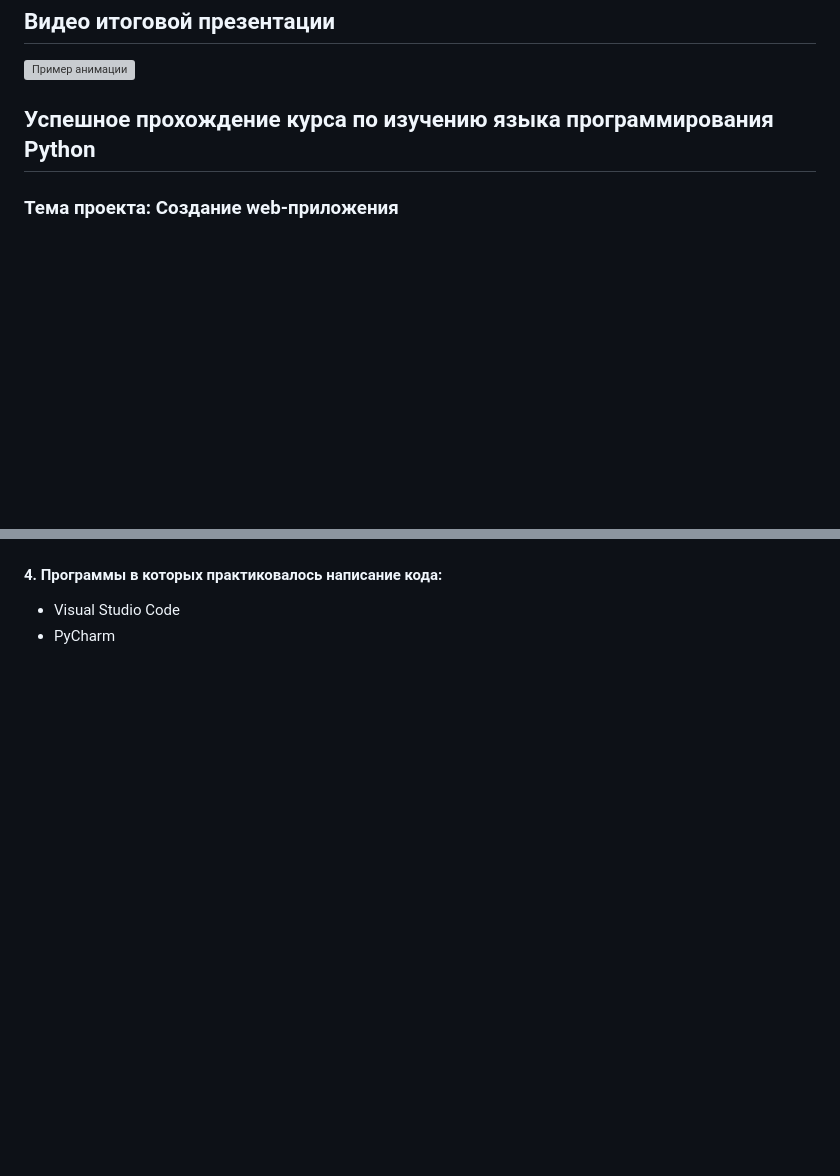
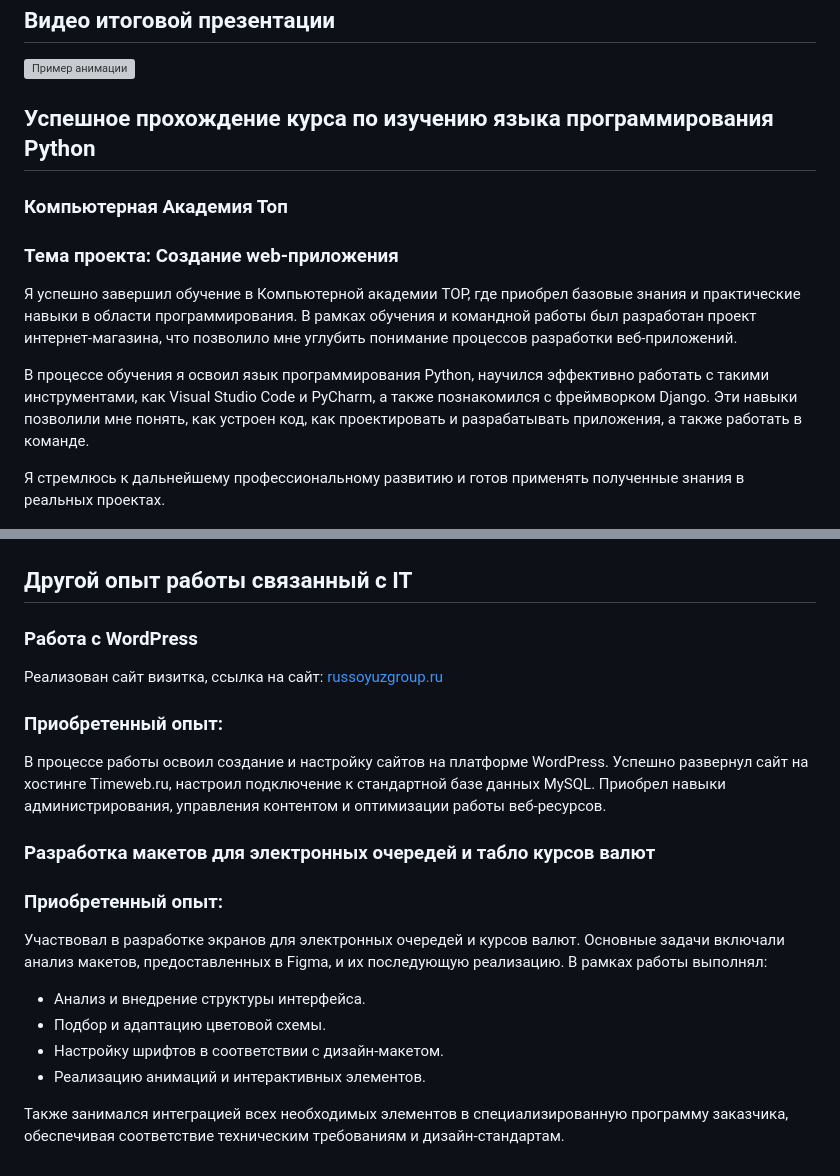
Before and after one commit to Vov4ikV/Vov4ikV.github.io, a Markdown page: index.md, 2 parts joined by grey strips. GitHub-like rendering; blank space fills up the shorter version; grey boxes are pictures that could not be loaded.

Commit message:
update_index.md

```diff
--- a/index.md
+++ b/index.md
@@ -137,12 +136,34 @@
 
 ## Успешное прохождение курса по изучению языка программирования Python
 
+### Компьютерная Академия Топ
+
 ### Тема проекта: Создание web-приложения
+
+Я успешно завершил обучение в Компьютерной академии TOP, где приобрел базовые знания и практические навыки в области программирования. В рамках обучения и командной работы был разработан проект интернет-магазина, что позволило мне углубить понимание процессов разработки веб-приложений.
+
+В процессе обучения я освоил язык программирования Python, научился эффективно работать с такими инструментами, как Visual Studio Code и PyCharm, а также познакомился с фреймворком Django. Эти навыки позволили мне понять, как устроен код, как проектировать и разрабатывать приложения, а также работать в команде.
+
+Я стремлюсь к дальнейшему профессиональному развитию и готов применять полученные знания в реальных проектах.
 
 <img src="images/Diplom_1.jpg" alt="Свидетельство об успешном прохождении курса" width="250" />
 
 <img src="images/Diplom_2.jpg" alt="Свидетельство об успешном прохождении курса" width="250" />
 
-#### 4. Программы в которых практиковалось написание кода:
-- Visual Studio Code
-- PyCharm
+## Другой опыт работы связанный с IT
+### Работа с WordPress
+Реализован сайт визитка, ссылка на сайт:
+[russoyuzgroup.ru](https://russoyuzgroup.ru/)
+
+### Приобретенный опыт:
+В процессе работы освоил создание и настройку сайтов на платформе WordPress. Успешно развернул сайт на хостинге Timeweb.ru, настроил подключение к стандартной базе данных MySQL. Приобрел навыки администрирования, управления контентом и оптимизации работы веб-ресурсов.
+
+### Разработка макетов для электронных очередей и табло курсов валют
+### Приобретенный опыт:
+Участвовал в разработке экранов для электронных очередей и курсов валют. Основные задачи включали анализ макетов, предоставленных в Figma, и их последующую реализацию. В рамках работы выполнял:
+- Анализ и внедрение структуры интерфейса.
+- Подбор и адаптацию цветовой схемы.
+- Настройку шрифтов в соответствии с дизайн-макетом.
+- Реализацию анимаций и интерактивных элементов.
+
+Также занимался интеграцией всех необходимых элементов в специализированную программу заказчика, обеспечивая соответствие техническим требованиям и дизайн-стандартам.
```
Also changed, not shown: other parts of index.md (+1 -2 lines).
